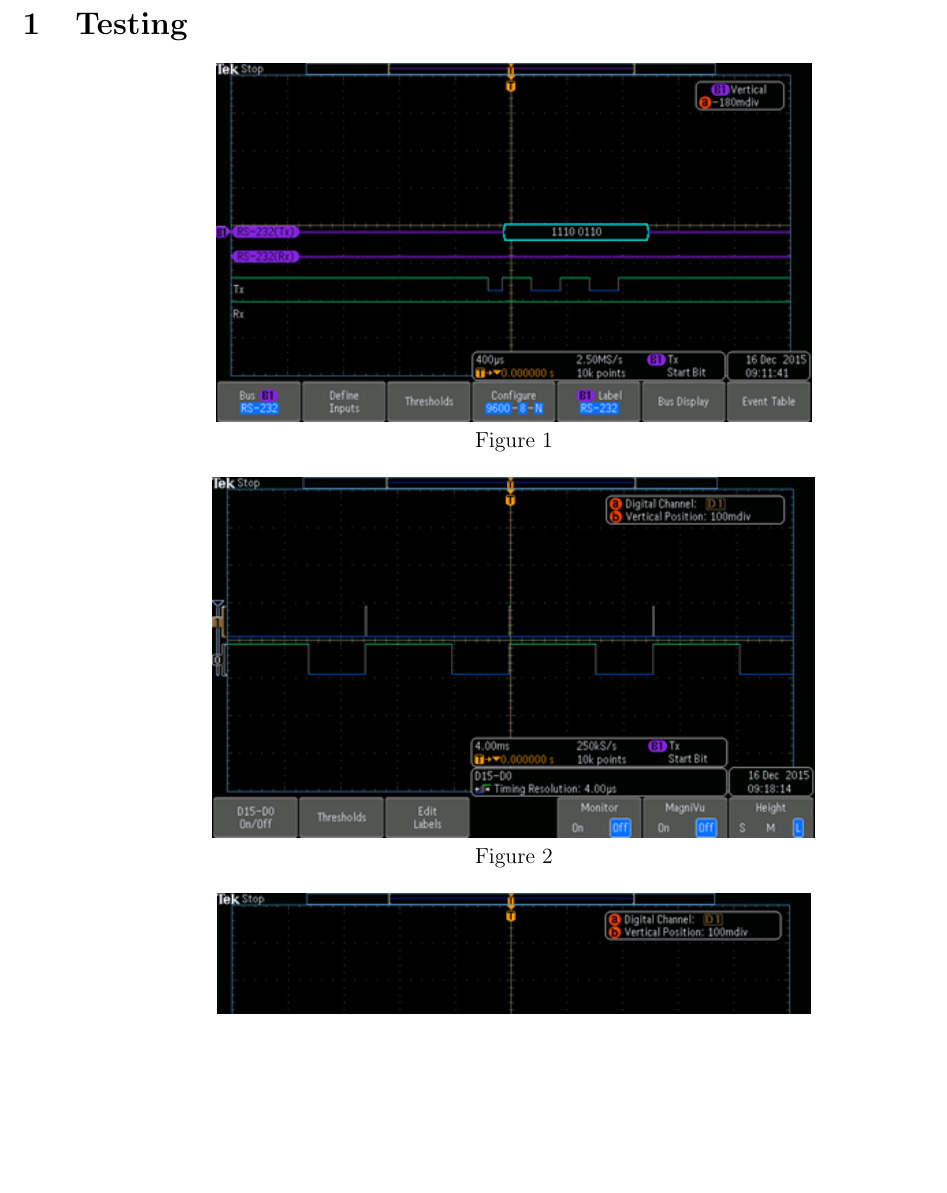
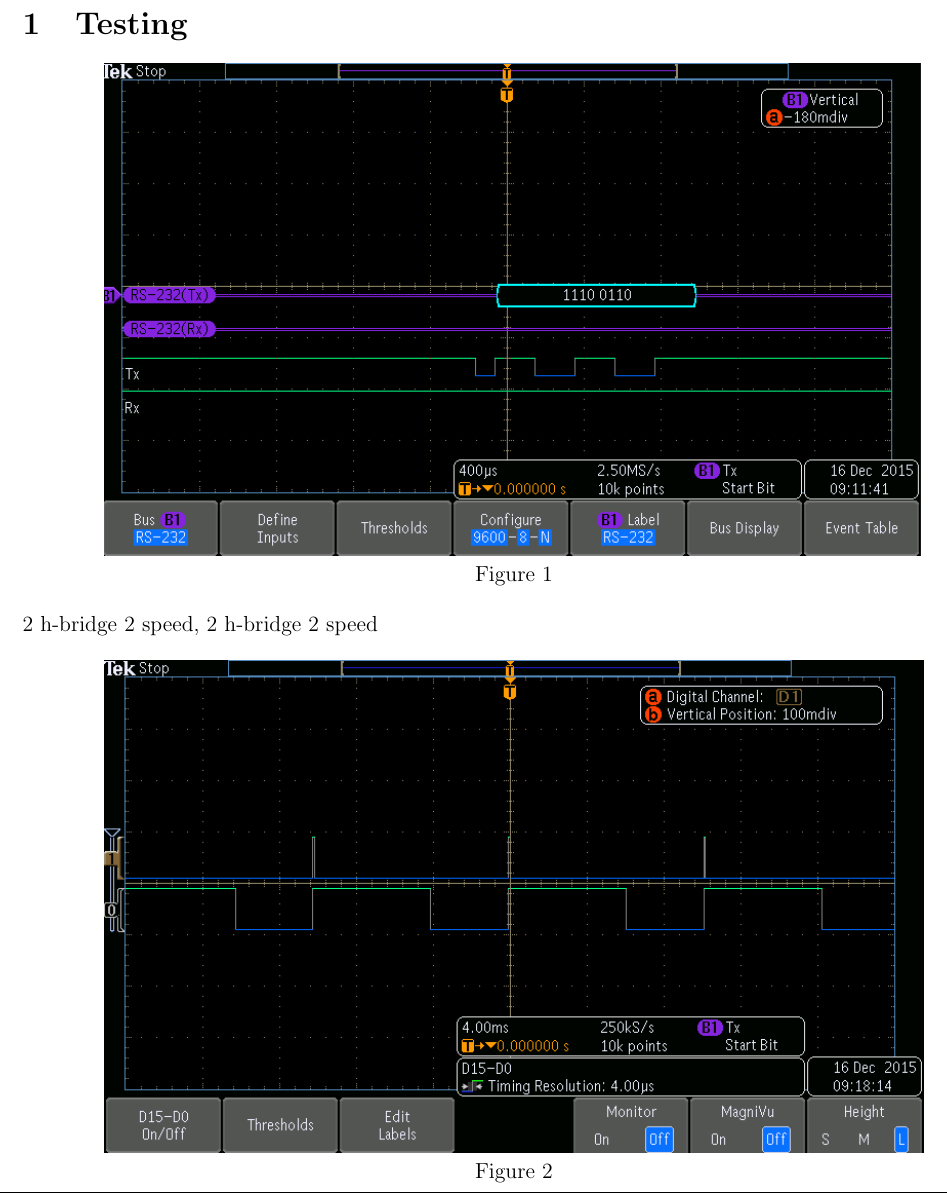
Before and after one commit to eriksargent/ECE3710FinalProject, a LaTeX document (Report/Final-Report.tex): part of page 3 of 3 before the commit and part of page 3 of 4 after it, cut so that both start at the same text, the shorter picture padded with empty space. Compiled offline with pdfLaTeX.

Commit message:
rescaled image

```diff
--- a/Report/Final-Report.tex
+++ b/Report/Final-Report.tex
@@ -33,13 +33,19 @@ December 2015\\
 \newpage
 
 \section{Testing}
+
+
 \begin {center}
-\includegraphics{uart-message}
+\includegraphics[scale=.75]{uart-message}
 \\
 Figure 1
 \end {center}
+2 h-bridge 2 speed, 2 h-bridge 2 speed
+
+
+
 \begin {center}
-\includegraphics{half-power}
+\includegraphics[scale=.75]{half-power}
 \\
 Figure 2
 \end {center}
```
Also changed, not shown: Report/Final-Report.pdf, Report/half-power.png, Report/quarter-power.png, Report/uart-message.png, Report/Final-Report.tex (2 more changed lines), 2 other files.
